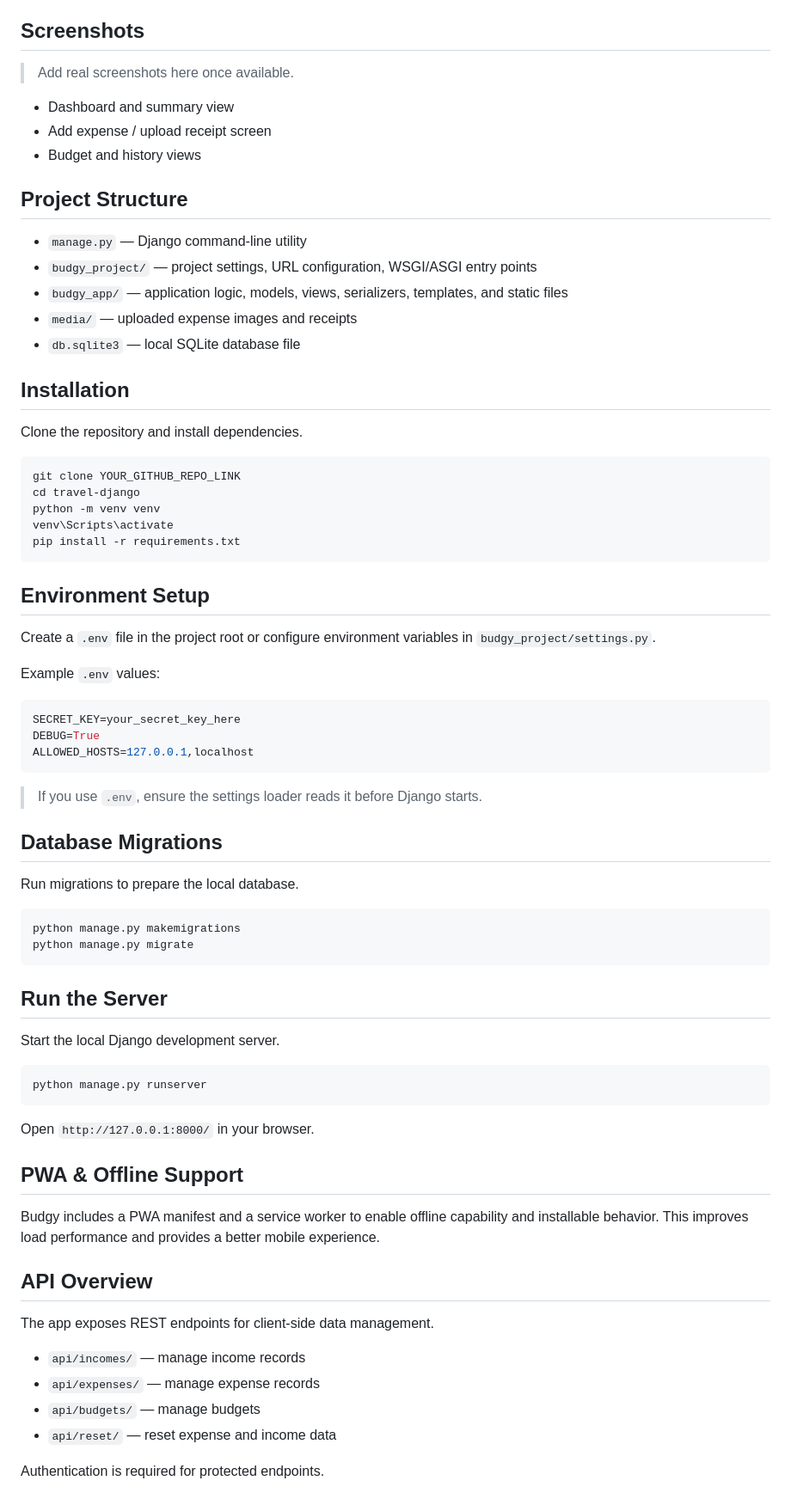
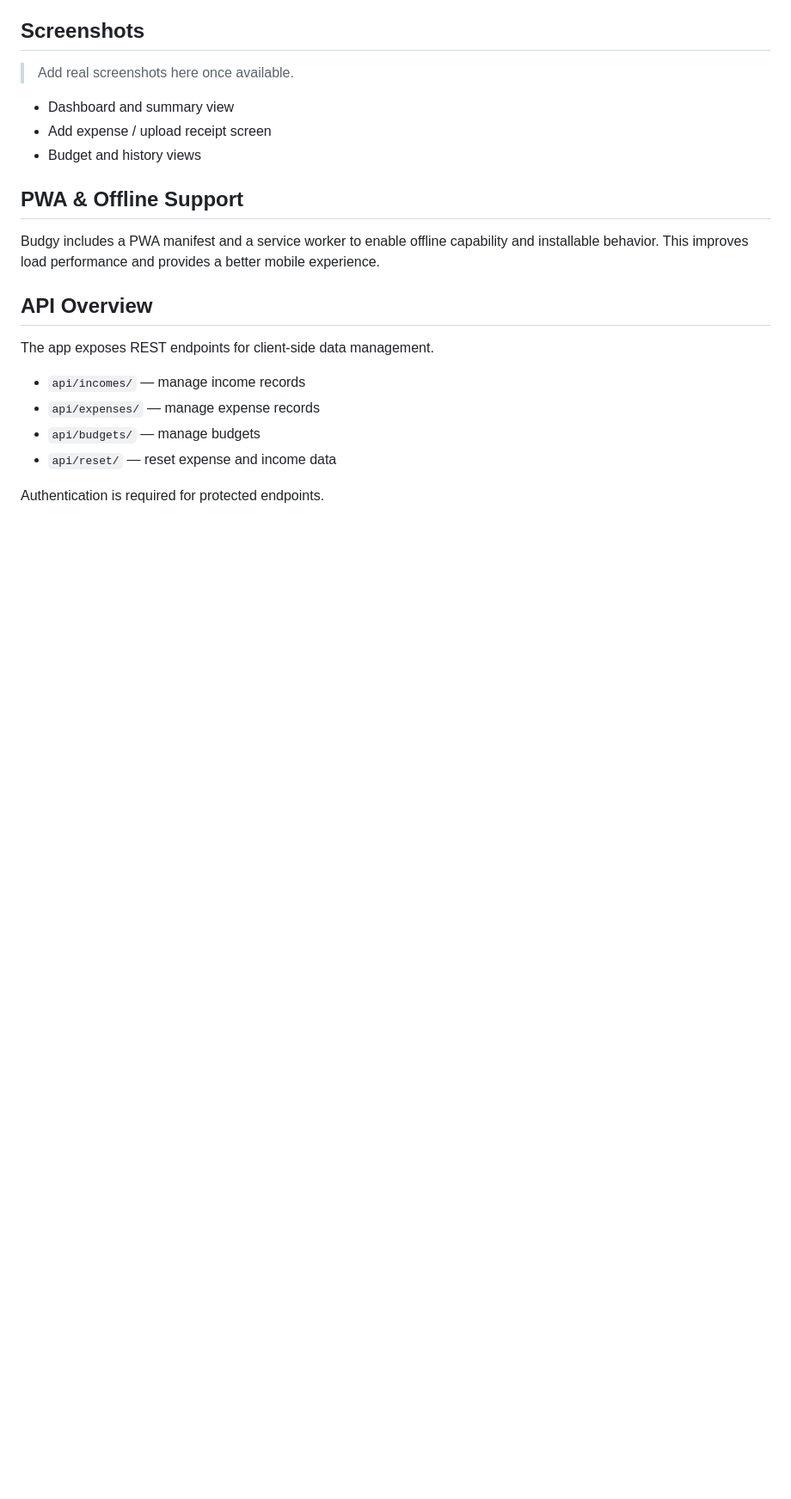
Before and after one commit to Amina0426/Budgy_D, a Markdown page: README.md, the part around one of its changes. Shown at 86% size. Rendered like a GitHub page; blank space fills up the shorter version.

Commit message:
v1 readme

````diff
--- a/README.md
+++ b/README.md
@@ -54,59 +54,6 @@ Budgy helps users manage personal finances through an intuitive web interface. U
 - Add expense / upload receipt screen
 - Budget and history views
 
-## Project Structure
-
-- `manage.py` — Django command-line utility
-- `budgy_project/` — project settings, URL configuration, WSGI/ASGI entry points
-- `budgy_app/` — application logic, models, views, serializers, templates, and static files
-- `media/` — uploaded expense images and receipts
-- `db.sqlite3` — local SQLite database file
-
-## Installation
-
-Clone the repository and install dependencies.
-
-```bash
-git clone YOUR_GITHUB_REPO_LINK
-cd travel-django
-python -m venv venv
-venv\Scripts\activate
-pip install -r requirements.txt
-```
-
-## Environment Setup
-
-Create a `.env` file in the project root or configure environment variables in `budgy_project/settings.py`.
-
-Example `.env` values:
-
-```env
-SECRET_KEY=your_secret_key_here
-DEBUG=True
-ALLOWED_HOSTS=127.0.0.1,localhost
-```
-
-> If you use `.env`, ensure the settings loader reads it before Django starts.
-
-## Database Migrations
-
-Run migrations to prepare the local database.
-
-```bash
-python manage.py makemigrations
-python manage.py migrate
-```
-
-## Run the Server
-
-Start the local Django development server.
-
-```bash
-python manage.py runserver
-```
-
-Open `http://127.0.0.1:8000/` in your browser.
-
 ## PWA & Offline Support
 
 Budgy includes a PWA manifest and a service worker to enable offline capability and installable behavior. This improves load performance and provides a better mobile experience.
````
Also changed, not shown: other parts of README.md (+2 -11 lines).
